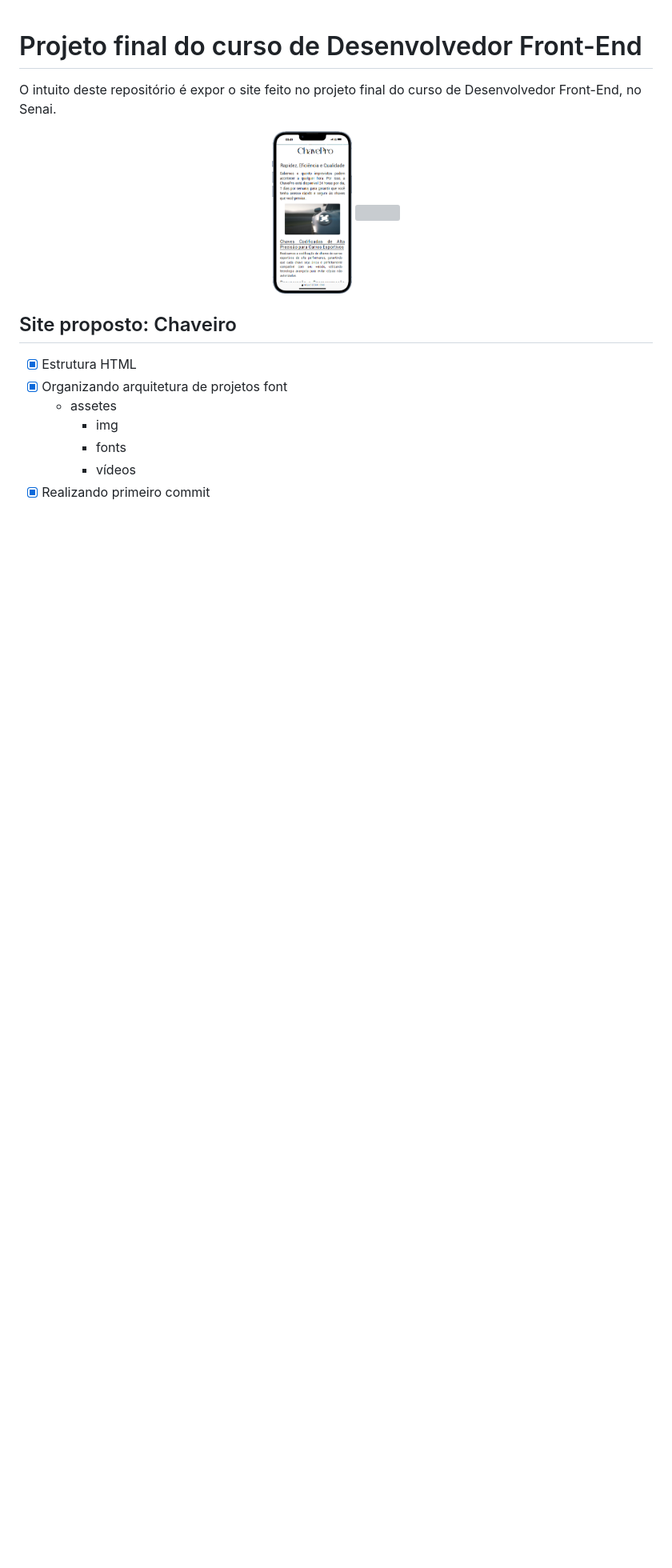
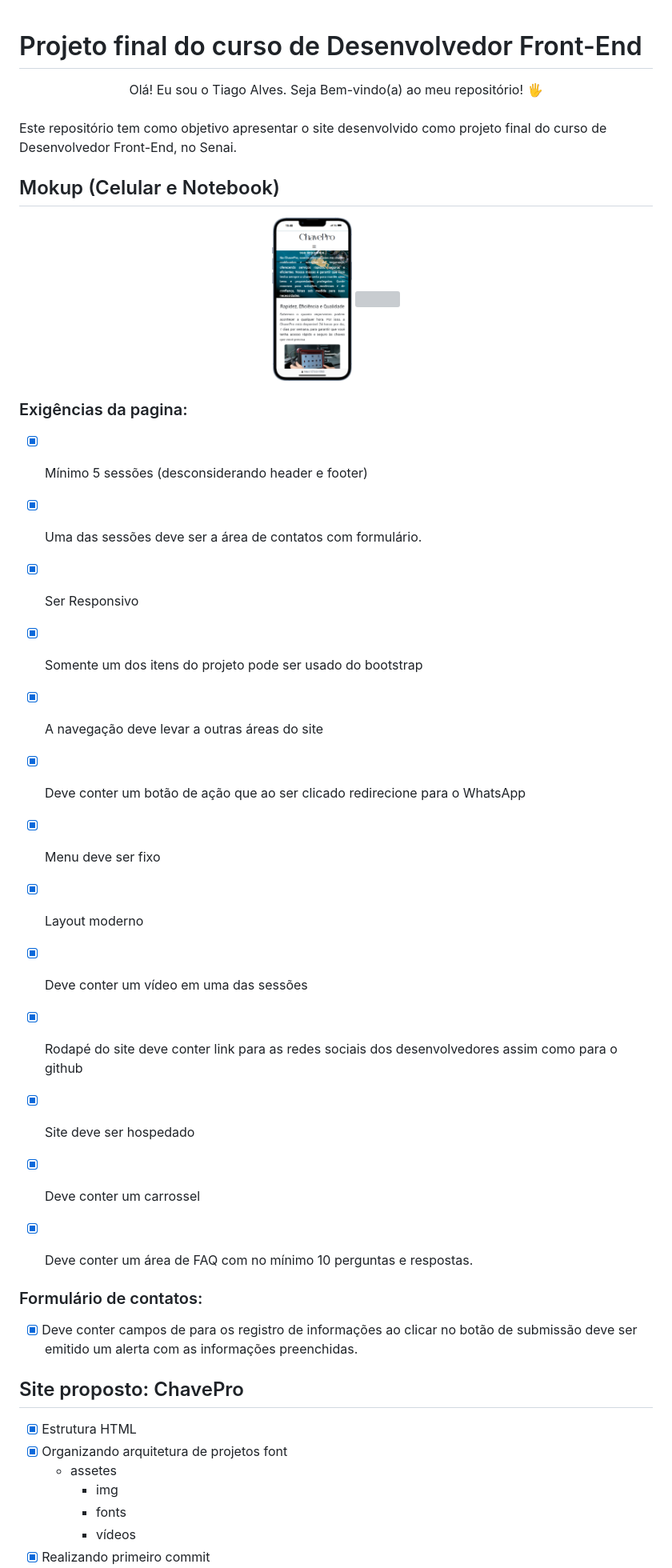
Before and after one commit to tiagooneto/ChavePro, a Markdown page: README.md, the part around the change printed below. Shown: that part at 80% size. Drawn GitHub-style; pictures changed too: assets/img/iPhone-13-PRO-127.0.0.1.png; blank space fills up the shorter version; grey boxes are pictures that could not be loaded.

```diff
--- a/README.md
+++ b/README.md
@@ -1,13 +1,47 @@
 # Projeto final do curso de Desenvolvedor Front-End
+<div align=center>Olá! Eu sou o Tiago Alves. Seja Bem-vindo(a) ao meu repositório! 🖐️ </div>
+<br>
+Este repositório tem como objetivo apresentar o site desenvolvido como projeto final do curso de Desenvolvedor Front-End, no Senai.
 
-O intuito deste repositório é expor o site feito no projeto final do curso de Desenvolvedor Front-End, no Senai.
+## Mokup (Celular e Notebook)
 
 <div align =center>
     <img src="./assets/img/iPhone-13-PRO-127.0.0.1.png" width=100>
     <img src="./assets/img/Macbook-Air-127.0.0.1.png" width=400>
 </div>
 
-## Site proposto: Chaveiro
+### Exigências da pagina:
+
+- [x] Mínimo 5 sessões (desconsiderando header e footer)
+
+- [x] Uma das sessões deve ser a área de contatos com formulário.
+
+- [x] Ser Responsivo
+
+- [x] Somente um dos itens do projeto pode ser usado do bootstrap
+
+- [x] A navegação deve levar a outras áreas do site
+
+- [x] Deve conter um botão de ação que ao ser clicado redirecione para o WhatsApp
+
+- [x] Menu deve ser fixo
+
+- [x] Layout moderno
+
+- [x] Deve conter um vídeo em uma das sessões
+
+- [x] Rodapé do site deve conter link para as redes sociais dos
+desenvolvedores assim como para o github
+
+- [x] Site deve ser hospedado
+
+- [x] Deve conter um carrossel
+
+- [x] Deve conter um área de FAQ com no mínimo 10 perguntas e respostas.
+
+### Formulário de contatos:
+- [x] Deve conter campos de para os registro de informações ao clicar no botão de submissão deve ser emitido um alerta com as informações preenchidas.
+## Site proposto: ChavePro
 
 - [x]  Estrutura HTML
 - [x] Organizando arquitetura de projetos font
```
Also changed, not shown: other parts of README.md (+25 -6 lines), assets/img/car-key.jpeg (added), assets/img/key-car.jpg (added), 5 other files.
